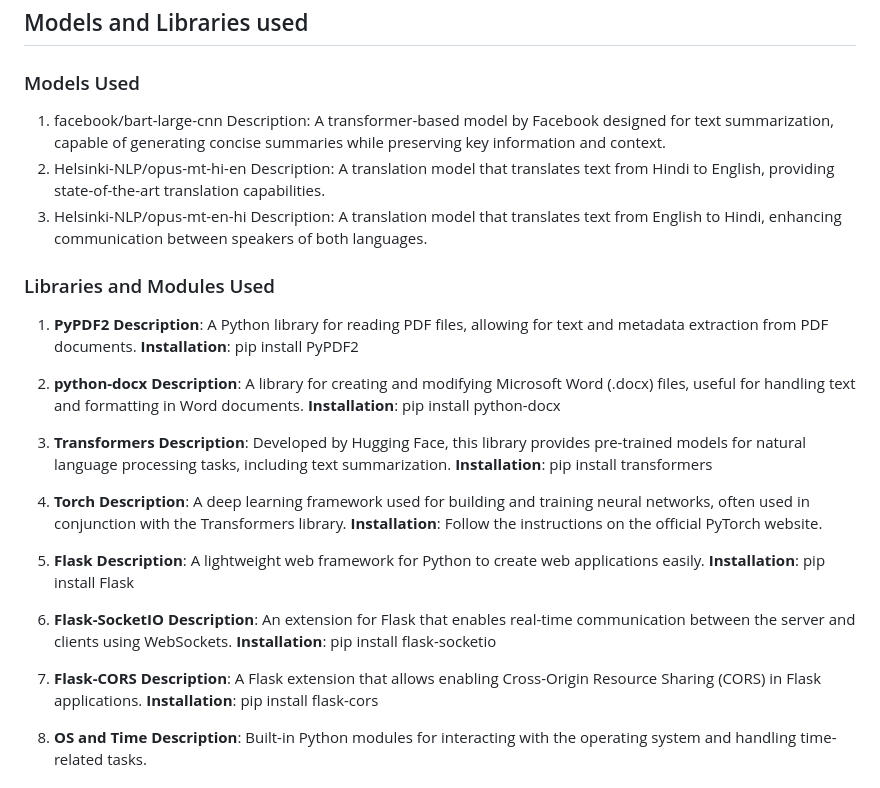
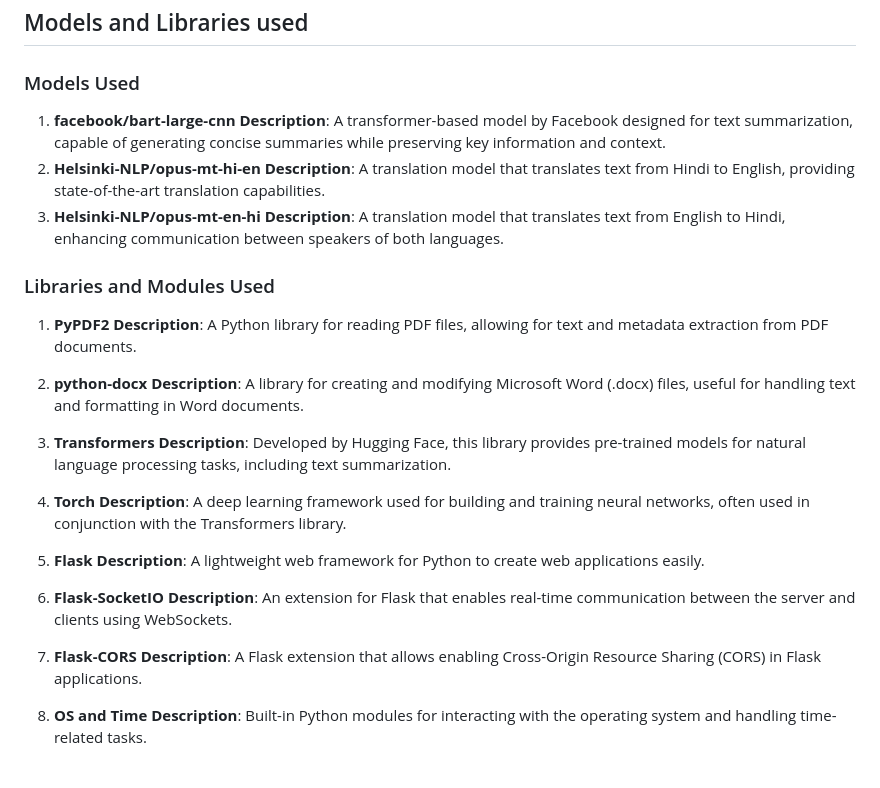
Before and after one commit to pnav2000/ai-text-summ, a Markdown page: README.md, the part around the change. Rendered like a GitHub page.

```diff
--- a/README.md
+++ b/README.md
@@ -38,41 +38,34 @@ Before you begin, ensure you have the following installed:
 ## Models and Libraries used
 
 ### Models Used
-1. facebook/bart-large-cnn
-Description: A transformer-based model by Facebook designed for text summarization, capable of generating concise summaries while preserving key information and context.
-2. Helsinki-NLP/opus-mt-hi-en
-Description: A translation model that translates text from Hindi to English, providing state-of-the-art translation capabilities.
-3. Helsinki-NLP/opus-mt-en-hi
-Description: A translation model that translates text from English to Hindi, enhancing communication between speakers of both languages.
+1. **facebook/bart-large-cnn**
+**Description**: A transformer-based model by Facebook designed for text summarization, capable of generating concise summaries while preserving key information and context.
+2. **Helsinki-NLP/opus-mt-hi-en**
+**Description**: A translation model that translates text from Hindi to English, providing state-of-the-art translation capabilities.
+3. **Helsinki-NLP/opus-mt-en-hi**
+**Description**: A translation model that translates text from English to Hindi, enhancing communication between speakers of both languages.
 
 ### Libraries and Modules Used
 1. **PyPDF2**
 **Description**: A Python library for reading PDF files, allowing for text and metadata extraction from PDF documents.
-**Installation**: pip install PyPDF2
 
 2. **python-docx**
 **Description**: A library for creating and modifying Microsoft Word (.docx) files, useful for handling text and formatting in Word documents.
-**Installation**: pip install python-docx
 
 3. **Transformers**
 **Description**: Developed by Hugging Face, this library provides pre-trained models for natural language processing tasks, including text summarization.
-**Installation**: pip install transformers
 
 4. **Torch**
 **Description**: A deep learning framework used for building and training neural networks, often used in conjunction with the Transformers library.
-**Installation**: Follow the instructions on the official PyTorch website.
 
 5. **Flask**
 **Description**: A lightweight web framework for Python to create web applications easily.
-**Installation**: pip install Flask
 
 6. **Flask-SocketIO**
 **Description**: An extension for Flask that enables real-time communication between the server and clients using WebSockets.
-**Installation**: pip install flask-socketio
 
 7. **Flask-CORS**
 **Description**: A Flask extension that allows enabling Cross-Origin Resource Sharing (CORS) in Flask applications.
-**Installation**: pip install flask-cors
 
 8. **OS and Time**
 **Description**: Built-in Python modules for interacting with the operating system and handling time-related tasks.
```
